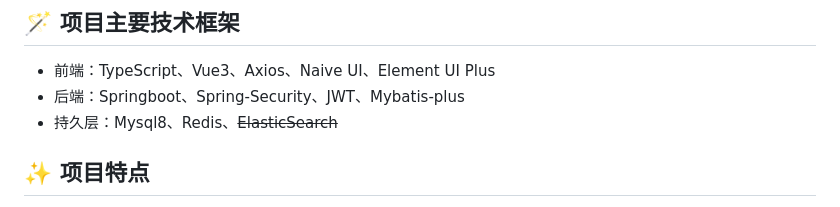
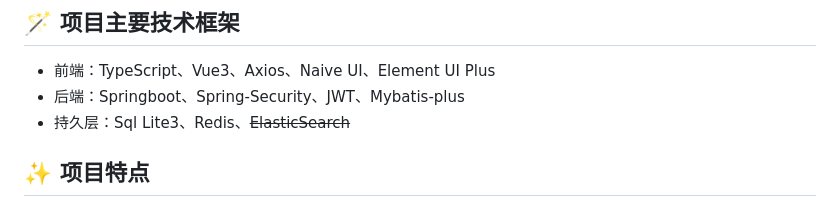
Before and after one commit to YangZxi/cloud, a Markdown page: README.md, the part around the change printed below. GitHub-like rendering.

Commit message:
docs: update README.md

```diff
--- a/README.md
+++ b/README.md
@@ -47,7 +47,7 @@ java -jar cloud-core.jar
 ## 🪄 项目主要技术框架
 * 前端：TypeScript、Vue3、Axios、Naive UI、Element UI Plus
 * 后端：Springboot、Spring-Security、JWT、Mybatis-plus
-* 持久层：Mysql8、Redis、~~ElasticSearch~~
+* 持久层：Sql Lite3、Redis、~~ElasticSearch~~
 
 ## ✨ 项目特点
 * 使用 jdk17 和 vue3+ts，主流的技术栈，方便学习和开发
```
Also changed, not shown: other parts of README.md (+1 -1 lines).
